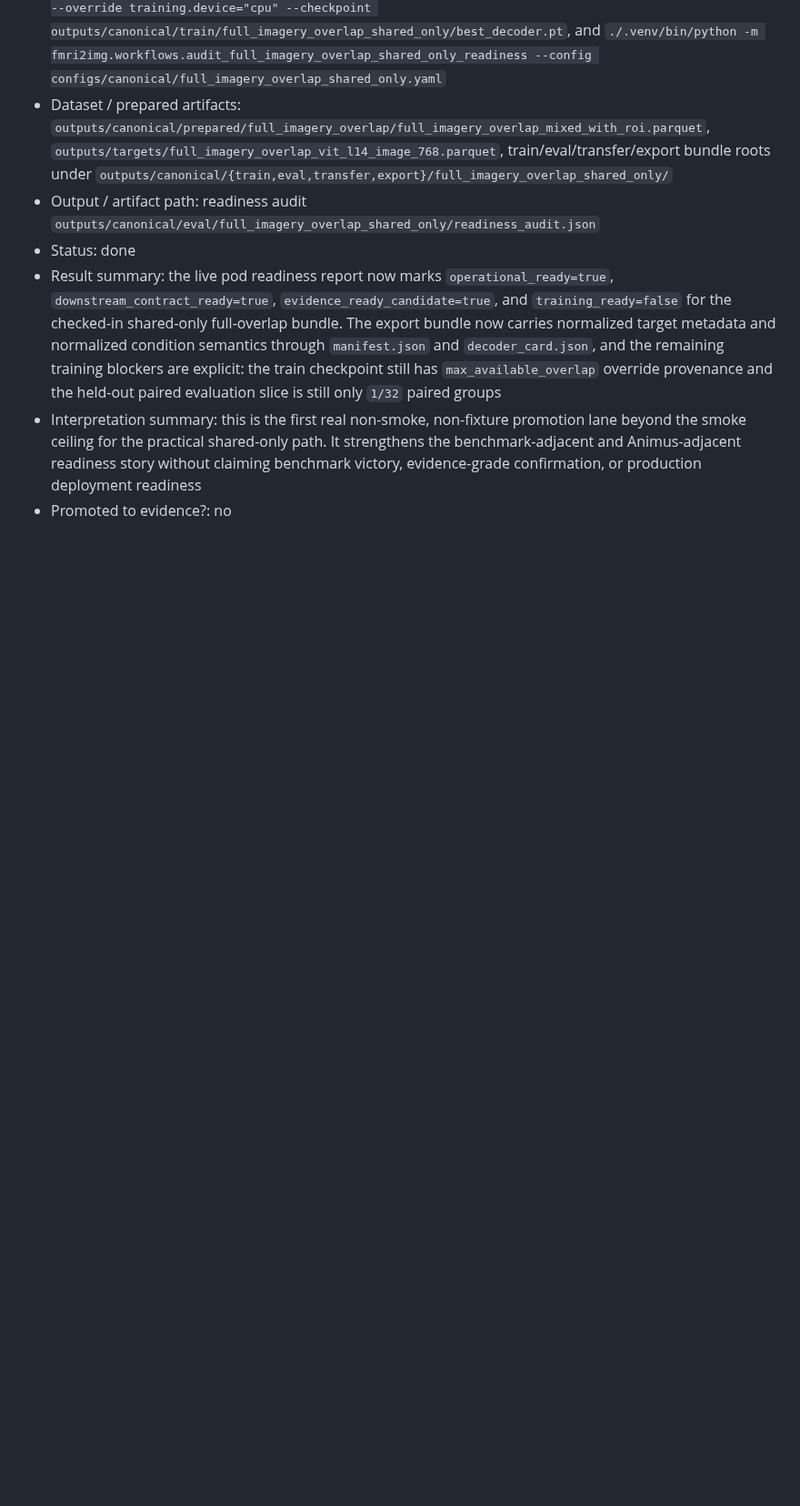
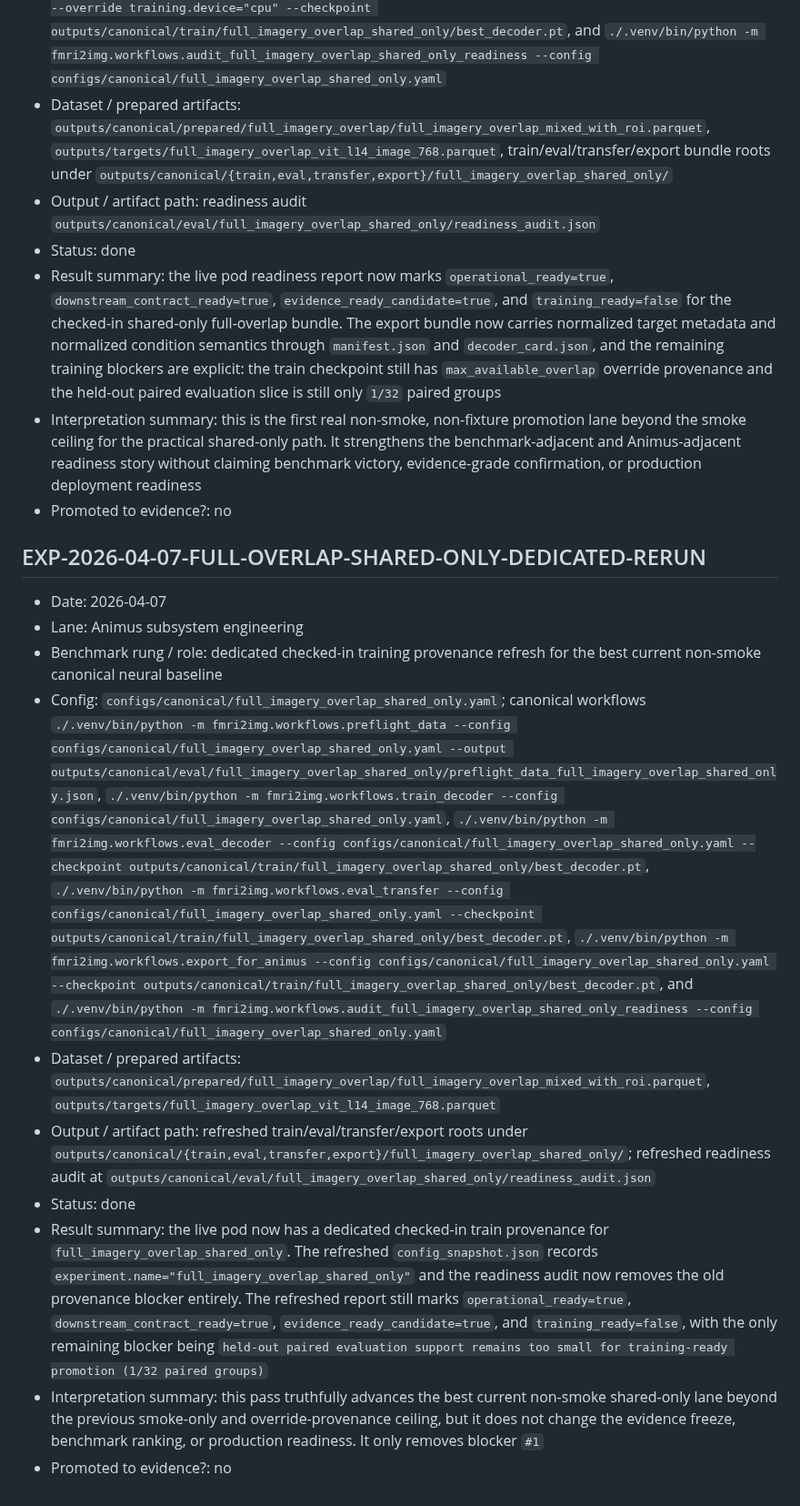
Before and after one commit to toniIepure25/perceptionVSimagination, a Markdown page: docs/EXPERIMENT_REGISTRY.md, the part around the change. Shown at 91% size. GitHub-like rendering; blank space fills up the shorter version.

Commit message:
Log shared-only dedicated provenance rerun

```diff
--- a/docs/EXPERIMENT_REGISTRY.md
+++ b/docs/EXPERIMENT_REGISTRY.md
@@ -436,3 +436,16 @@ Copy this block:
 - Result summary: the live pod readiness report now marks `operational_ready=true`, `downstream_contract_ready=true`, `evidence_ready_candidate=true`, and `training_ready=false` for the checked-in shared-only full-overlap bundle. The export bundle now carries normalized target metadata and normalized condition semantics through `manifest.json` and `decoder_card.json`, and the remaining training blockers are explicit: the train checkpoint still has `max_available_overlap` override provenance and the held-out paired evaluation slice is still only `1/32` paired groups
 - Interpretation summary: this is the first real non-smoke, non-fixture promotion lane beyond the smoke ceiling for the practical shared-only path. It strengthens the benchmark-adjacent and Animus-adjacent readiness story without claiming benchmark victory, evidence-grade confirmation, or production deployment readiness
 - Promoted to evidence?: no
+
+## EXP-2026-04-07-FULL-OVERLAP-SHARED-ONLY-DEDICATED-RERUN
+
+- Date: 2026-04-07
+- Lane: Animus subsystem engineering
+- Benchmark rung / role: dedicated checked-in training provenance refresh for the best current non-smoke canonical neural baseline
+- Config: `configs/canonical/full_imagery_overlap_shared_only.yaml`; canonical workflows `./.venv/bin/python -m fmri2img.workflows.preflight_data --config configs/canonical/full_imagery_overlap_shared_only.yaml --output outputs/canonical/eval/full_imagery_overlap_shared_only/preflight_data_full_imagery_overlap_shared_only.json`, `./.venv/bin/python -m fmri2img.workflows.train_decoder --config configs/canonical/full_imagery_overlap_shared_only.yaml`, `./.venv/bin/python -m fmri2img.workflows.eval_decoder --config configs/canonical/full_imagery_overlap_shared_only.yaml --checkpoint outputs/canonical/train/full_imagery_overlap_shared_only/best_decoder.pt`, `./.venv/bin/python -m fmri2img.workflows.eval_transfer --config configs/canonical/full_imagery_overlap_shared_only.yaml --checkpoint outputs/canonical/train/full_imagery_overlap_shared_only/best_decoder.pt`, `./.venv/bin/python -m fmri2img.workflows.export_for_animus --config configs/canonical/full_imagery_overlap_shared_only.yaml --checkpoint outputs/canonical/train/full_imagery_overlap_shared_only/best_decoder.pt`, and `./.venv/bin/python -m fmri2img.workflows.audit_full_imagery_overlap_shared_only_readiness --config configs/canonical/full_imagery_overlap_shared_only.yaml`
+- Dataset / prepared artifacts: `outputs/canonical/prepared/full_imagery_overlap/full_imagery_overlap_mixed_with_roi.parquet`, `outputs/targets/full_imagery_overlap_vit_l14_image_768.parquet`
+- Output / artifact path: refreshed train/eval/transfer/export roots under `outputs/canonical/{train,eval,transfer,export}/full_imagery_overlap_shared_only/`; refreshed readiness audit at `outputs/canonical/eval/full_imagery_overlap_shared_only/readiness_audit.json`
+- Status: done
+- Result summary: the live pod now has a dedicated checked-in train provenance for `full_imagery_overlap_shared_only`. The refreshed `config_snapshot.json` records `experiment.name="full_imagery_overlap_shared_only"` and the readiness audit now removes the old provenance blocker entirely. The refreshed report still marks `operational_ready=true`, `downstream_contract_ready=true`, `evidence_ready_candidate=true`, and `training_ready=false`, with the only remaining blocker being `held-out paired evaluation support remains too small for training-ready promotion (1/32 paired groups)`
+- Interpretation summary: this pass truthfully advances the best current non-smoke shared-only lane beyond the previous smoke-only and override-provenance ceiling, but it does not change the evidence freeze, benchmark ranking, or production readiness. It only removes blocker `#1`
+- Promoted to evidence?: no
```
Also changed, not shown: Documentation.md (+35 -0 lines), docs/PROJECT_MASTER_LOG.md (+14 -0 lines).
